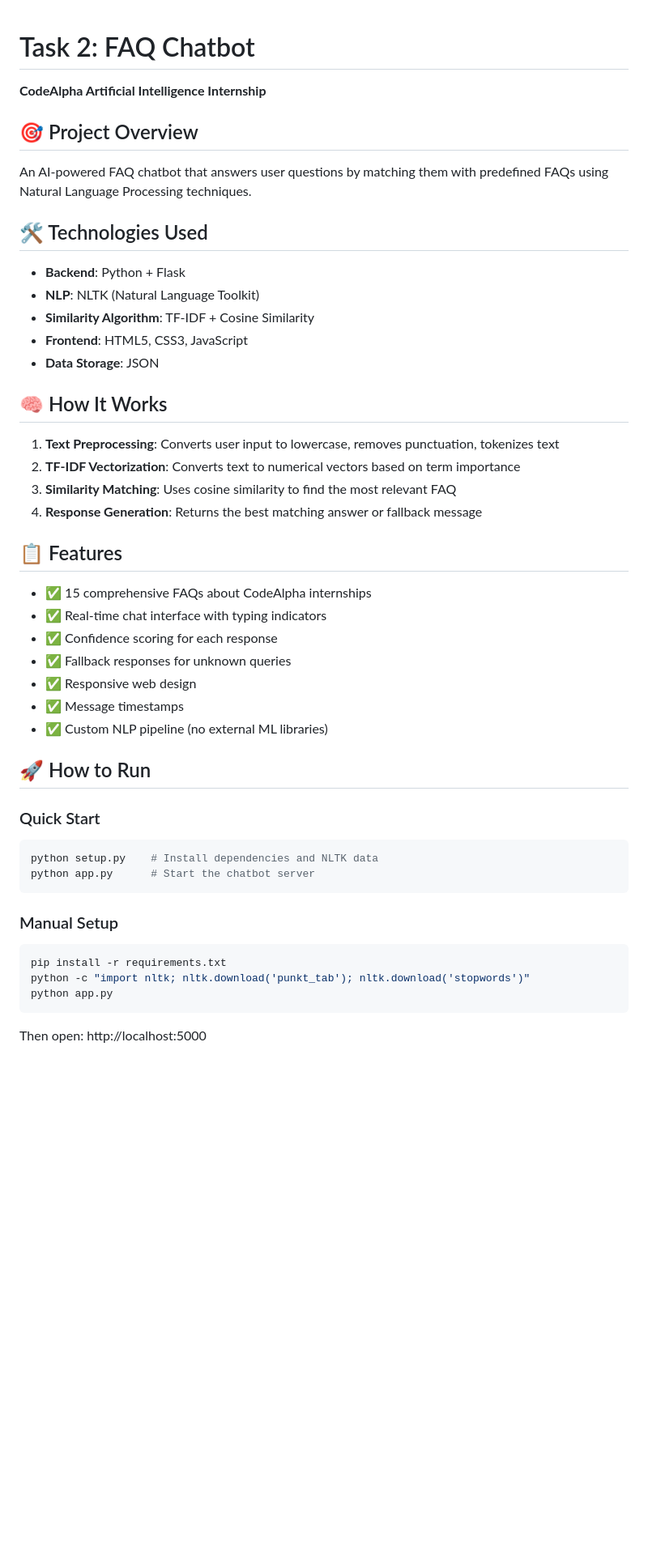
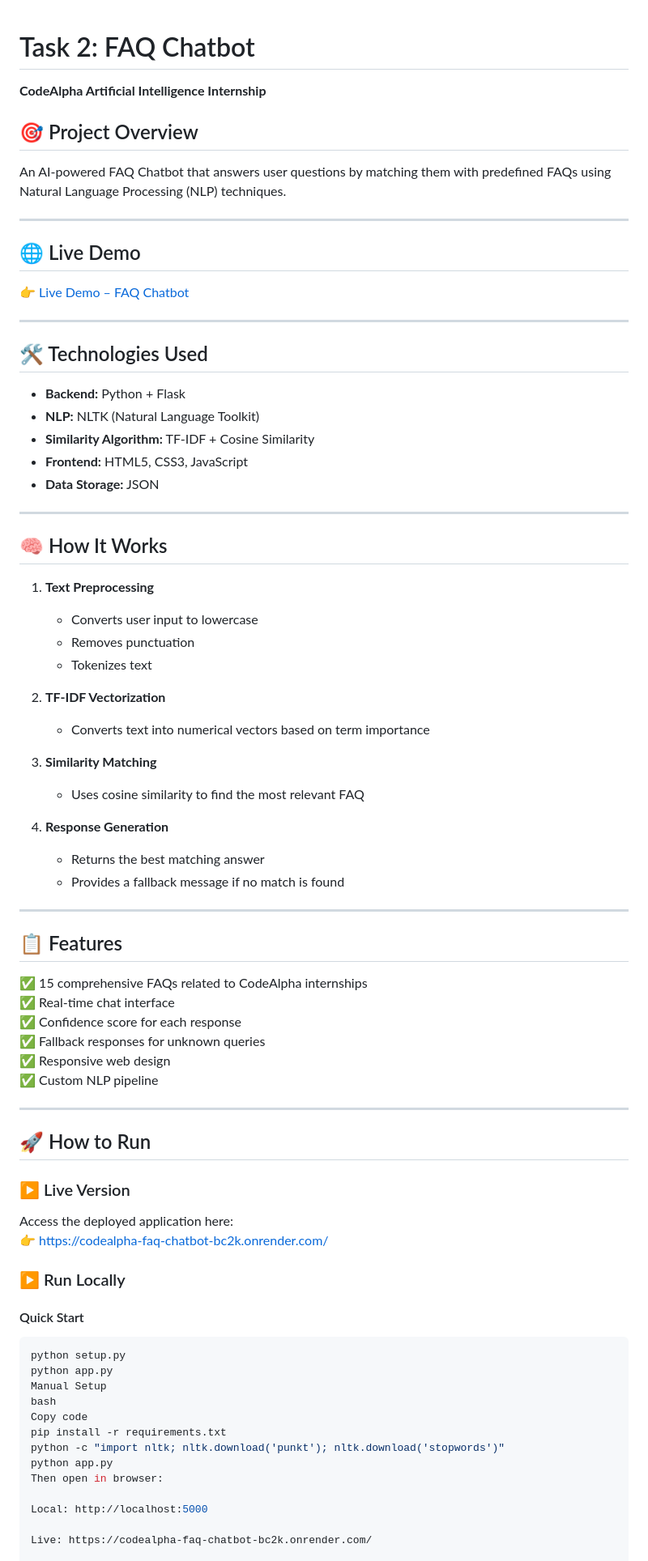
Before and after one commit to Abhishek2026-23/CodeAlpha_Tasks, a Markdown page: Task_2_FAQ_Chatbot/README.md, the part around the change printed below. Shown: that part at 81% size. GitHub-like rendering; blank space fills up the shorter version.

````diff
--- a/Task_2_FAQ_Chatbot/README.md
+++ b/Task_2_FAQ_Chatbot/README.md
@@ -1,50 +1,75 @@
 # Task 2: FAQ Chatbot
-
 **CodeAlpha Artificial Intelligence Internship**
 
 ## 🎯 Project Overview
+An AI-powered FAQ Chatbot that answers user questions by matching them with
+predefined FAQs using Natural Language Processing (NLP) techniques.
 
-An AI-powered FAQ chatbot that answers user questions by matching them with predefined FAQs using Natural Language Processing techniques.
+---
+
+## 🌐 Live Demo
+👉 [Live Demo – FAQ Chatbot](https://codealpha-faq-chatbot-bc2k.onrender.com/)
+
+---
 
 ## 🛠️ Technologies Used
+- **Backend:** Python + Flask
+- **NLP:** NLTK (Natural Language Toolkit)
+- **Similarity Algorithm:** TF-IDF + Cosine Similarity
+- **Frontend:** HTML5, CSS3, JavaScript
+- **Data Storage:** JSON
 
-- **Backend**: Python + Flask
-- **NLP**: NLTK (Natural Language Toolkit)
-- **Similarity Algorithm**: TF-IDF + Cosine Similarity
-- **Frontend**: HTML5, CSS3, JavaScript
-- **Data Storage**: JSON
+---
 
 ## 🧠 How It Works
+1. **Text Preprocessing**
+   - Converts user input to lowercase
+   - Removes punctuation
+   - Tokenizes text
 
-1. **Text Preprocessing**: Converts user input to lowercase, removes punctuation, tokenizes text
-2. **TF-IDF Vectorization**: Converts text to numerical vectors based on term importance
-3. **Similarity Matching**: Uses cosine similarity to find the most relevant FAQ
-4. **Response Generation**: Returns the best matching answer or fallback message
+2. **TF-IDF Vectorization**
+   - Converts text into numerical vectors based on term importance
+
+3. **Similarity Matching**
+   - Uses cosine similarity to find the most relevant FAQ
+
+4. **Response Generation**
+   - Returns the best matching answer
+   - Provides a fallback message if no match is found
+
+---
 
 ## 📋 Features
+✅ 15 comprehensive FAQs related to CodeAlpha internships
+✅ Real-time chat interface
+✅ Confidence score for each response
+✅ Fallback responses for unknown queries
+✅ Responsive web design
+✅ Custom NLP pipeline
 
-- ✅ 15 comprehensive FAQs about CodeAlpha internships
-- ✅ Real-time chat interface with typing indicators
-- ✅ Confidence scoring for each response
-- ✅ Fallback responses for unknown queries
-- ✅ Responsive web design
-- ✅ Message timestamps
-- ✅ Custom NLP pipeline (no external ML libraries)
+---
 
 ## 🚀 How to Run
 
-### Quick Start
+### ▶️ Live Version
+Access the deployed application here:
+👉 https://codealpha-faq-chatbot-bc2k.onrender.com/
+
+### ▶️ Run Locally
+
+#### Quick Start
 ```bash
-python setup.py    # Install dependencies and NLTK data
-python app.py      # Start the chatbot server
-```
+python setup.py
+python app.py
+Manual Setup
+bash
+Copy code
+pip install -r requirements.txt
+python -c "import nltk; nltk.download('punkt'); nltk.download('stopwords')"
+python app.py
+Then open in browser:
 
-### Manual Setup
-```bash
-pip install -r requirements.txt
-python -c "import nltk; nltk.download('punkt_tab'); nltk.download('stopwords')"
-python app.py
-```
+Local: http://localhost:5000
 
-Then open: http://localhost:5000
+Live: https://codealpha-faq-chatbot-bc2k.onrender.com/
 
````
Also changed, not shown: other parts of Task_2_FAQ_Chatbot/README.md (+47 -54 lines).
